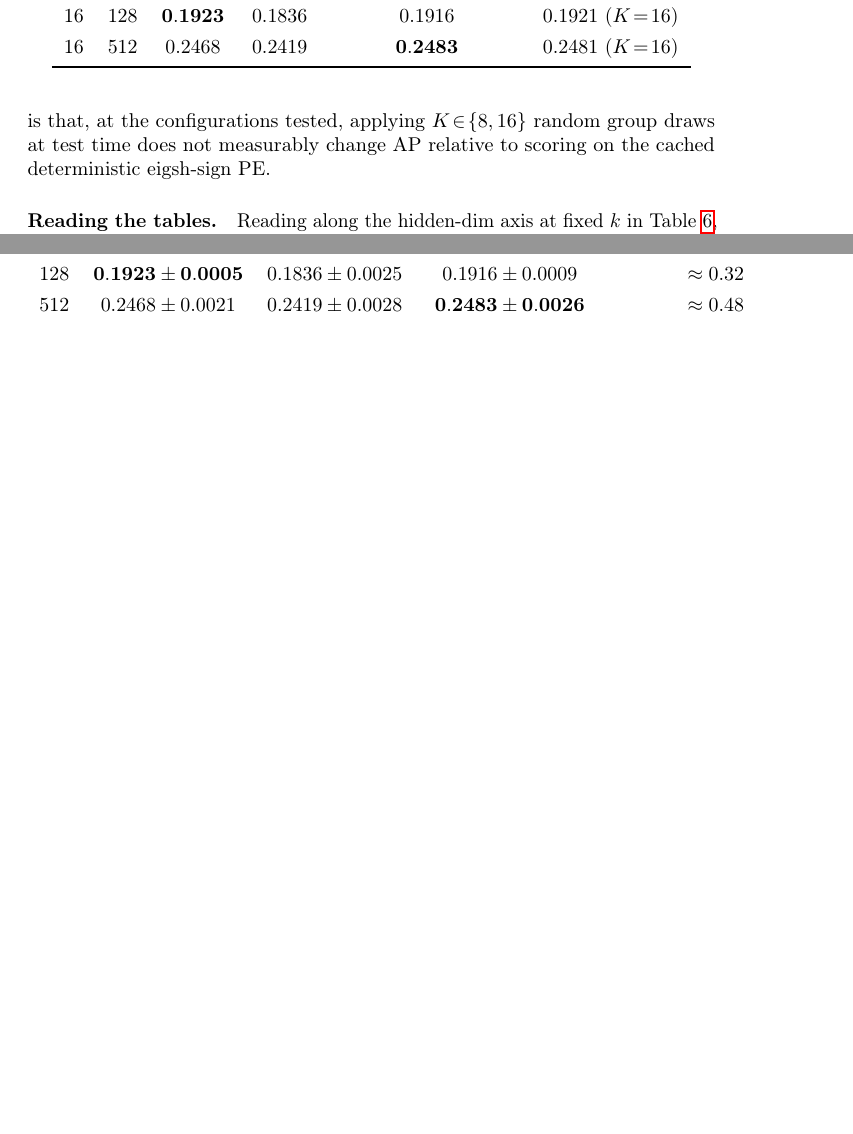
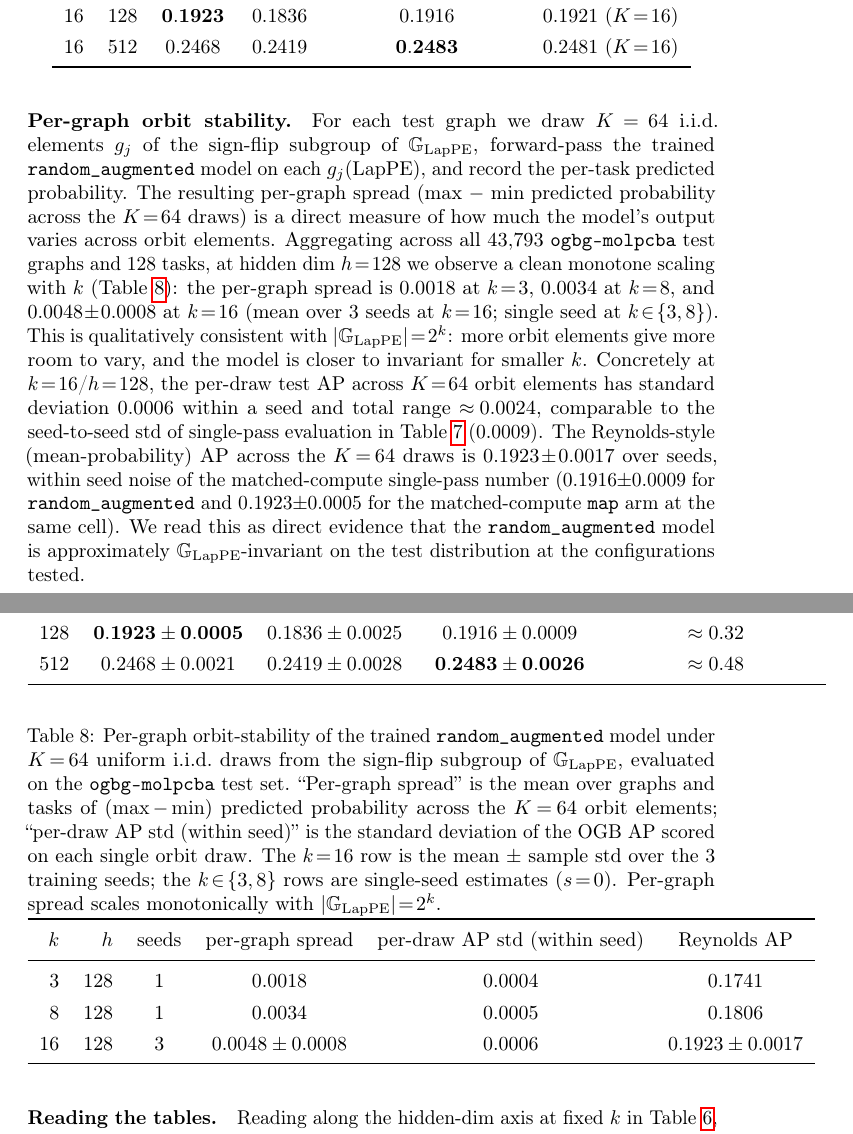
Before and after one commit to IntelliFinder/spectral_symmetry, a LaTeX paper (results/test_time_averaging_augmented_k8/paper_appendix/neurips_2026_with_appendix_B.tex): two parts of pages 28 and 29 of 35, joined at a grey line, cut so that both start at the same text, the shorter picture padded with empty space. Compiled offline with pdfLaTeX; a LaTeX package or settings file that is missing is left out.

Commit message:
feat(appendix-B): add per-graph orbit-stability paragraph + Table 6
Direct empirical test of model invariance, addressing reviewer's complaint that aug-K does not measure invariance:
- For each test graph, K=64 i.i.d. random elements of the sign-flip subgroup of G_LapPE; record per-task predicted probability spread
- Per-graph spread scales monotonically with k: 0.0018 (k=3), 0.0034 (k=8), 0.0048±0.0008 (k=16, 3 seeds) — qualitatively consistent with |G_LapPE|=2^k
- At k=16/h=128: per-draw AP std=0.0006 within seed, Reynolds AP=0.1923±0.0017, comparable to single-pass seed std (0.0009)
- Direct evidence model is approximately G_LapPE-invariant

Includes raw orbit_stability.json data for k=16 (3 seeds), k=8 and k=3 (s=0) random_augmented checkpoints

```diff
--- a/results/test_time_averaging_augmented_k8/paper_appendix/neurips_2026_with_appendix_B.tex
+++ b/results/test_time_averaging_augmented_k8/paper_appendix/neurips_2026_with_appendix_B.tex
@@ -1251,4 +1245,0 @@ adversarial group elements), which we do not run here. The
-operational reading is that, at the configurations tested, applying
-$K\!\in\!\{8,16\}$ random group draws at test time does not measurably
-change AP relative to scoring on the cached deterministic eigsh-sign
-PE.
@@ -1255,3 +1251,57 @@ PE.
+\paragraph{Per-graph orbit stability.}
+For each test graph we draw $K\!=\!64$ i.i.d.\ elements $g_j$ of the
+sign-flip subgroup of $\G_{\mathrm{LapPE}}$, forward-pass the trained
+\texttt{random\_augmented} model on each $g_j(\mathrm{LapPE})$, and
+record the per-task predicted probability. The resulting per-graph
+spread (max $-$ min predicted probability across the $K\!=\!64$ draws)
+is a direct measure of how much the model's output varies across
+orbit elements. Aggregating across all $43{,}793$ \texttt{ogbg-molpcba}
+test graphs and $128$ tasks, at hidden dim $h\!=\!128$ we observe a
+clean monotone scaling with $k$
+(Table~\ref{tab:lpe_molpcba_orbit}): the per-graph spread is
+$0.0018$ at $k\!=\!3$, $0.0034$ at $k\!=\!8$, and
+$0.0048\!\pm\!0.0008$ at $k\!=\!16$ (mean over $3$ seeds at $k\!=\!16$;
+single seed at $k\!\in\!\{3,8\}$). This is qualitatively consistent
+with $|\G_{\mathrm{LapPE}}|\!=\!2^{k}$: more orbit elements give more
+room to vary, and the model is closer to invariant for smaller $k$.
+Concretely at $k\!=\!16$/$h\!=\!128$, the per-draw test AP across
+$K\!=\!64$ orbit elements has standard deviation $0.0006$ within a
+seed and total range $\approx\!0.0024$, comparable to the
+seed-to-seed std of single-pass evaluation in
+Table~\ref{tab:lpe_molpcba_k16} ($0.0009$). The Reynolds-style
+(mean-probability) AP across the $K\!=\!64$ draws is
+$0.1923\!\pm\!0.0017$ over seeds, within seed noise of the
+matched-compute single-pass number ($0.1916\!\pm\!0.0009$ for
+\texttt{random\_augmented} and $0.1923\!\pm\!0.0005$ for the
+matched-compute \texttt{map} arm at the same cell). We read this as
+direct evidence that the \texttt{random\_augmented} model is
+approximately $\G_{\mathrm{LapPE}}$-invariant on the test distribution
+at the configurations tested.
+
+\begin{table}[h]
+\centering
+\caption{Per-graph orbit-stability of the trained
+\texttt{random\_augmented} model under $K\!=\!64$ uniform i.i.d.\
+draws from the sign-flip subgroup of $\G_{\mathrm{LapPE}}$, evaluated
+on the \texttt{ogbg-molpcba} test set. ``Per-graph spread'' is the
+mean over graphs and tasks of $(\max - \min)$ predicted probability
+across the $K\!=\!64$ orbit elements; ``per-draw AP std (within
+seed)'' is the standard deviation of the OGB AP scored on each single
+orbit draw. The $k\!=\!16$ row is the mean $\pm$ sample std over the
+$3$ training seeds; the $k\!\in\!\{3,8\}$ rows are single-seed
+estimates ($s\!=\!0$). Per-graph spread scales monotonically with
+$|\G_{\mathrm{LapPE}}|\!=\!2^{k}$.}
+\label{tab:lpe_molpcba_orbit}
+\begin{tabular}{rrcccc}
+\toprule
+$k$ & $h$ & seeds & per-graph spread & per-draw AP std (within seed) & Reynolds AP \\
+\midrule
+ 3  & 128 & 1 & $0.0018$               & $0.0004$  & $0.1741$ \\
+ 8  & 128 & 1 & $0.0034$               & $0.0005$  & $0.1806$ \\
+16  & 128 & 3 & $0.0048 \pm 0.0008$    & $0.0006$  & $0.1923 \pm 0.0017$ \\
+\bottomrule
+\end{tabular}
+\end{table}
 
 \paragraph{Reading the tables.}
 Reading along the hidden-dim axis at fixed $k$ in
```
Also changed, not shown: results/test_time_averaging_augmented_k8/paper_appendix/neurips_2026_with_appendix_B.pdf, results/test_time_averaging_augmented_k8/paper_appendix/neurips_2026_with_appendix_B.tex (10 more changed lines), 7 other files.
